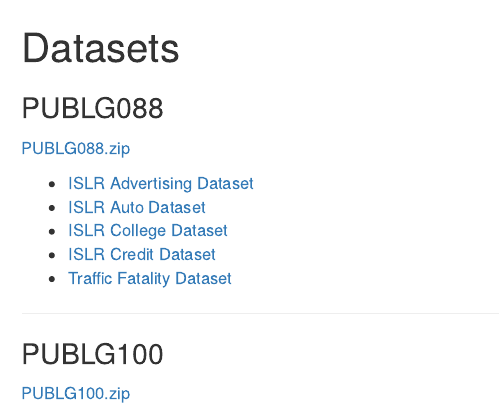
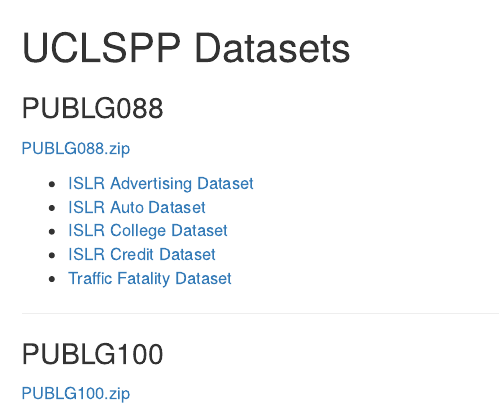
Before and after one commit to UCLSPP/datasets, an R Markdown document (index.Rmd): the page in a window 1100 px wide, from its top. Rendered offline with R 4.5, knitr and Pandoc, with nearby package versions.

Commit message:
updated heading

````diff
--- a/index.Rmd
+++ b/index.Rmd
@@ -1,4 +1,4 @@
-# Datasets
+# UCLSPP Datasets
 
 ```{r echo=FALSE, message=FALSE}
 library(tidyverse)
````
